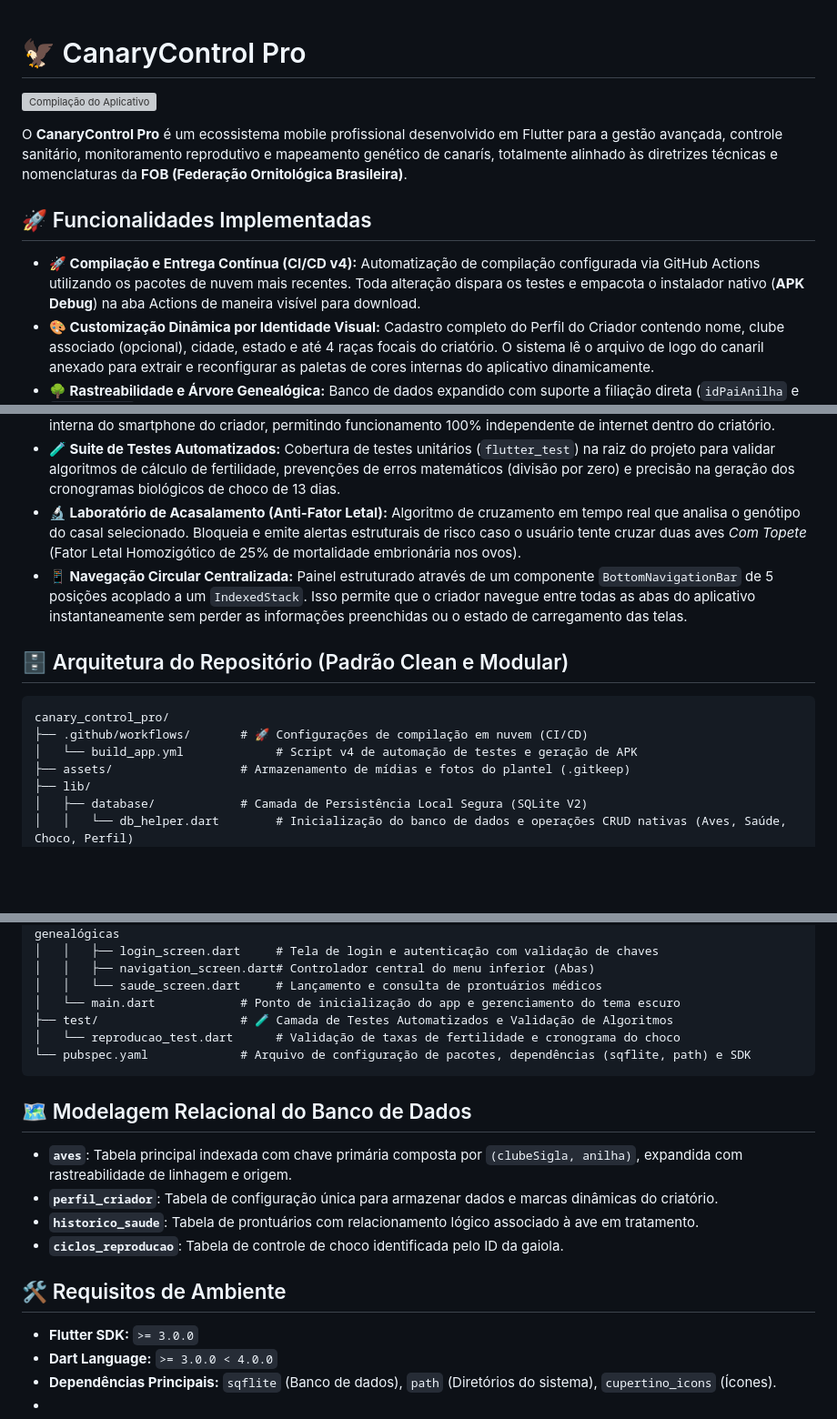
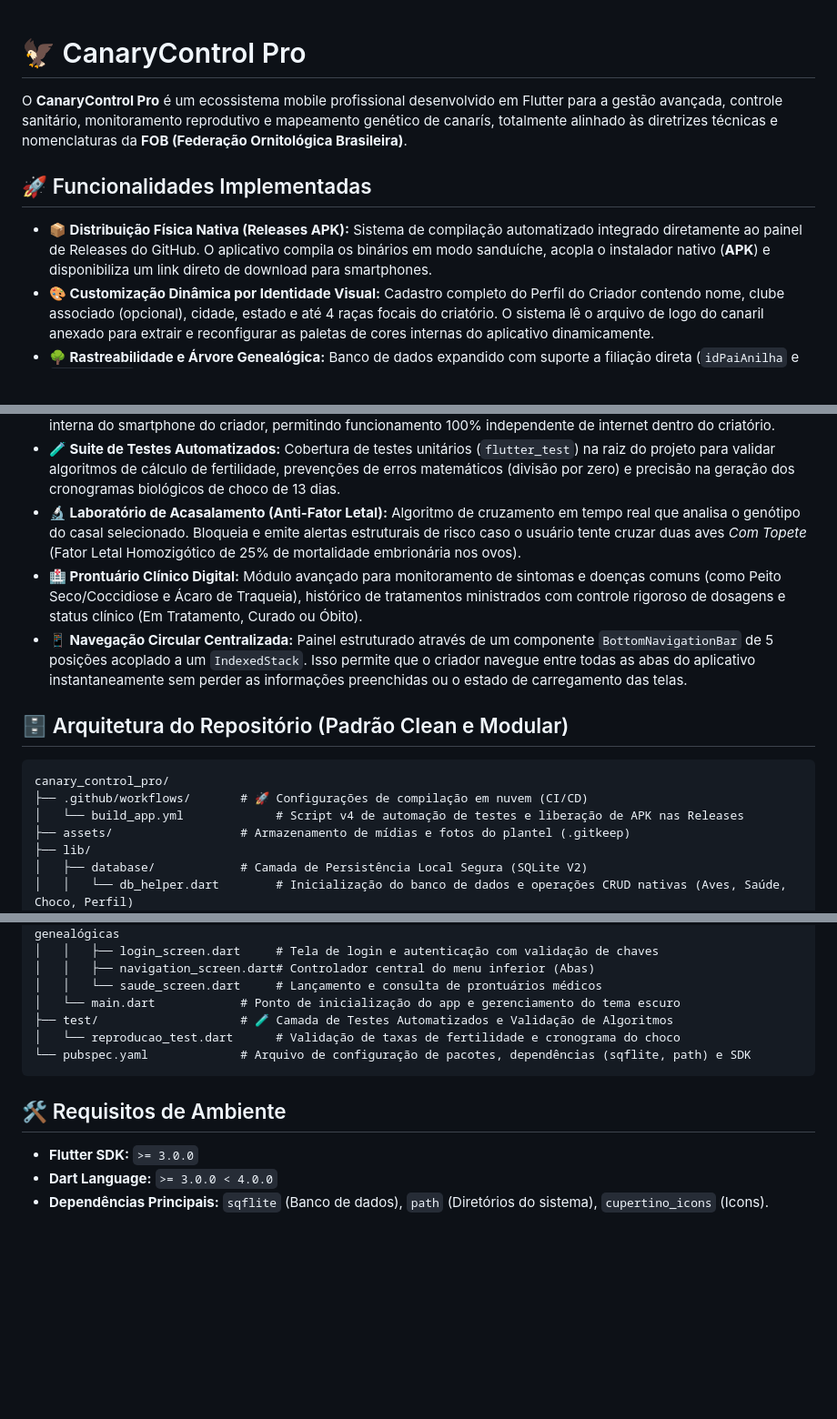
Before and after one commit to learsi8918-hub/Canaril-Almirante-2.0, a Markdown page: README.md, 3 parts joined by grey strips. Shown at 91% size. Drawn GitHub-style; blank space fills up the shorter version; grey boxes are pictures that could not be loaded.

````diff
--- a/README.md
+++ b/README.md
@@ -1,12 +1,10 @@
 # 🦅 CanaryControl Pro
-
-![Compilação do Aplicativo](https://github.com)
 
 O **CanaryControl Pro** é um ecossistema mobile profissional desenvolvido em Flutter para a gestão avançada, controle sanitário, monitoramento reprodutivo e mapeamento genético de canarís, totalmente alinhado às diretrizes técnicas e nomenclaturas da **FOB (Federação Ornitológica Brasileira)**.
 
 ## 🚀 Funcionalidades Implementadas
 
-*   **🚀 Compilação e Entrega Contínua (CI/CD v4):** Automatização de compilação configurada via GitHub Actions utilizando os pacotes de nuvem mais recentes. Toda alteração dispara os testes e empacota o instalador nativo (**APK Debug**) na aba Actions de maneira visível para download.
+*   **📦 Distribuição Física Nativa (Releases APK):** Sistema de compilação automatizado integrado diretamente ao painel de Releases do GitHub. O aplicativo compila os binários em modo sanduíche, acopla o instalador nativo (**APK**) e disponibiliza um link direto de download para smartphones.
 *   **🎨 Customização Dinâmica por Identidade Visual:** Cadastro completo do Perfil do Criador contendo nome, clube associado (opcional), cidade, estado e até 4 raças focais do criatório. O sistema lê o arquivo de logo do canaril anexado para extrair e reconfigurar as paletas de cores internas do aplicativo dinamicamente.
 *   **🌳 Rastreabilidade e Árvore Genealógica:** Banco de dados expandido com suporte a filiação direta (`idPaiAnilha` e `idMaeAnilha`). Implementação de algoritmos de busca recursiva capazes de compilar e exportar árvores genealógicas completas para emissão de certificados de linhagem.
 *   **🛒 Rastreamento Avançado de Origem de Plantel:** Registro minucioso sobre a procedência de novas matrizes inseridas no plantel, com campos para identificar se o pássaro é nascido no criatório, adquirido de terceiros (com especificação do clube e nome do canaril) ou comprado em pet shops/lojas comerciais.
@@ -14,6 +12,7 @@ O **CanaryControl Pro** é um ecossistema mobile profissional desenvolvido em Fl
 *   **🗄️ Arquitetura SQLite Relacional Offline:** Integração nativa e blindada com o motor de banco de dados SQLite (`sqflite`). Todos os canários, prontuários clínicos e ciclos de choco ficam persistidos com segurança na memória interna do smartphone do criador, permitindo funcionamento 100% independente de internet dentro do criatório.
 *   **🧪 Suite de Testes Automatizados:** Cobertura de testes unitários (`flutter_test`) na raiz do projeto para validar algoritmos de cálculo de fertilidade, prevenções de erros matemáticos (divisão por zero) e precisão na geração dos cronogramas biológicos de choco de 13 dias.
 *   **🔬 Laboratório de Acasalamento (Anti-Fator Letal):** Algoritmo de cruzamento em tempo real que analisa o genótipo do casal selecionado. Bloqueia e emite alertas estruturais de risco caso o usuário tente cruzar duas aves *Com Topete* (Fator Letal Homozigótico de 25% de mortalidade embrionária nos ovos).
+*   **🏥 Prontuário Clínico Digital:** Módulo avançado para monitoramento de sintomas e doenças comuns (como Peito Seco/Coccidiose e Ácaro de Traqueia), histórico de tratamentos ministrados com controle rigoroso de dosagens e status clínico (Em Tratamento, Curado ou Óbito).
 *   **📱 Navegação Circular Centralizada:** Painel estruturado através de um componente `BottomNavigationBar` de 5 posições acoplado a um `IndexedStack`. Isso permite que o criador navegue entre todas as abas do aplicativo instantaneamente sem perder as informações preenchidas ou o estado de carregamento das telas.
 
 ## 🗄️ Arquitetura do Repositório (Padrão Clean e Modular)
@@ -21,7 +20,7 @@ O **CanaryControl Pro** é um ecossistema mobile profissional desenvolvido em Fl
 ```text
 canary_control_pro/
 ├── .github/workflows/       # 🚀 Configurações de compilação em nuvem (CI/CD)
-│   └── build_app.yml             # Script v4 de automação de testes e geração de APK
+│   └── build_app.yml             # Script v4 de automação de testes e liberação de APK nas Releases
 ├── assets/                  # Armazenamento de mídias e fotos do plantel (.gitkeep)
 ├── lib/
 │   ├── database/            # Camada de Persistência Local Segura (SQLite V2)
@@ -45,16 +44,8 @@ canary_control_pro/
 └── pubspec.yaml             # Arquivo de configuração de pacotes, dependências (sqflite, path) e SDK
 ```
 
-## 🗺️ Modelagem Relacional do Banco de Dados
-
-*   **`aves`**: Tabela principal indexada com chave primária composta por `(clubeSigla, anilha)`, expandida com rastreabilidade de linhagem e origem.
-*   **`perfil_criador`**: Tabela de configuração única para armazenar dados e marcas dinâmicas do criatório.
-*   **`historico_saude`**: Tabela de prontuários com relacionamento lógico associado à ave em tratamento.
-*   **`ciclos_reproducao`**: Tabela de controle de choco identificada pelo ID da gaiola.
-
 ## 🛠️ Requisitos de Ambiente
 
 *   **Flutter SDK:** `>= 3.0.0`
 *   **Dart Language:** `>= 3.0.0 < 4.0.0`
-*   **Dependências Principais:** `sqflite` (Banco de dados), `path` (Diretórios do sistema), `cupertino_icons` (Ícones).
-*
+*   **Dependências Principais:** `sqflite` (Banco de dados), `path` (Diretórios do sistema), `cupertino_icons` (Icons).
````
